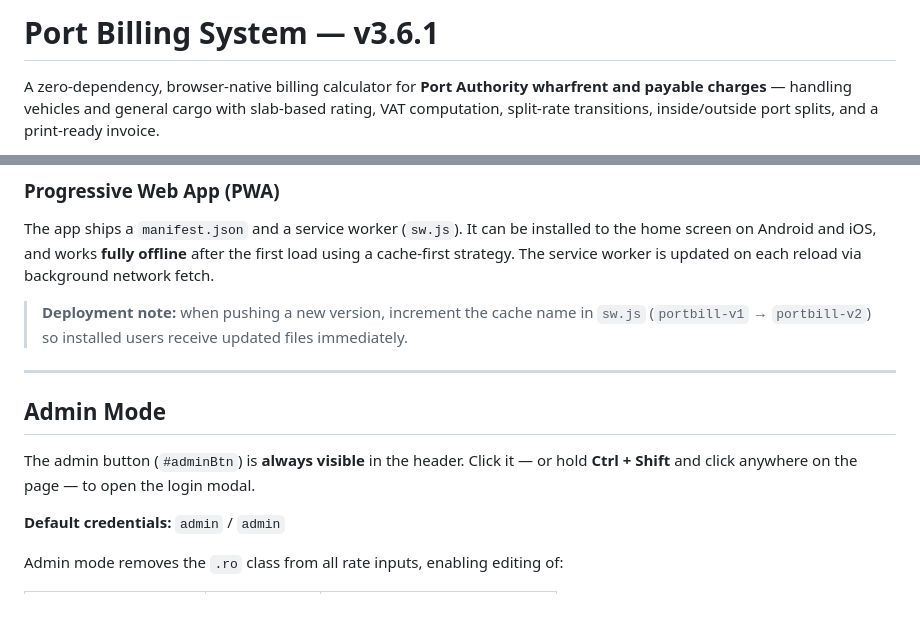
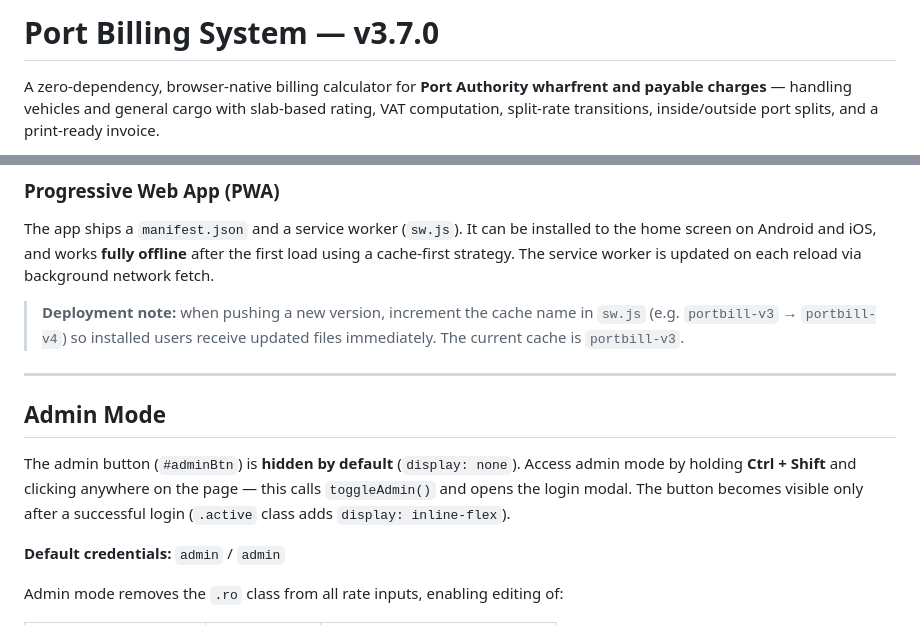
Before and after one commit to samiulAsumel/portbill, a Markdown page: README.md, 2 parts joined by grey strips. Drawn GitHub-style.

```diff
--- a/README.md
+++ b/README.md
@@ -1,4 +1,4 @@
-# Port Billing System — v3.6.1
+# Port Billing System — v3.7.0
 
 A zero-dependency, browser-native billing calculator for **Port Authority wharfrent and payable charges** — handling vehicles and general cargo with slab-based rating, VAT computation, split-rate transitions, inside/outside port splits, and a print-ready invoice.
 
@@ -260,13 +260,13 @@ Single-column on mobile, two-column grid at ≥ 768 px. Optimised for screens fr
 
 The app ships a `manifest.json` and a service worker (`sw.js`). It can be installed to the home screen on Android and iOS, and works **fully offline** after the first load using a cache-first strategy. The service worker is updated on each reload via background network fetch.
 
-> **Deployment note:** when pushing a new version, increment the cache name in `sw.js` (`portbill-v1` → `portbill-v2`) so installed users receive updated files immediately.
+> **Deployment note:** when pushing a new version, increment the cache name in `sw.js` (e.g. `portbill-v3` → `portbill-v4`) so installed users receive updated files immediately. The current cache is `portbill-v3`.
 
 ---
 
 ## Admin Mode
 
-The admin button (`#adminBtn`) is **always visible** in the header. Click it — or hold **Ctrl + Shift** and click anywhere on the page — to open the login modal.
+The admin button (`#adminBtn`) is **hidden by default** (`display: none`). Access admin mode by holding **Ctrl + Shift** and clicking anywhere on the page — this calls `toggleAdmin()` and opens the login modal. The button becomes visible only after a successful login (`.active` class adds `display: inline-flex`).
 
 **Default credentials:** `admin` / `admin`
 
```
Also changed, not shown: other parts of README.md (+24 -9 lines), CLAUDE.md (+6 -6 lines).
